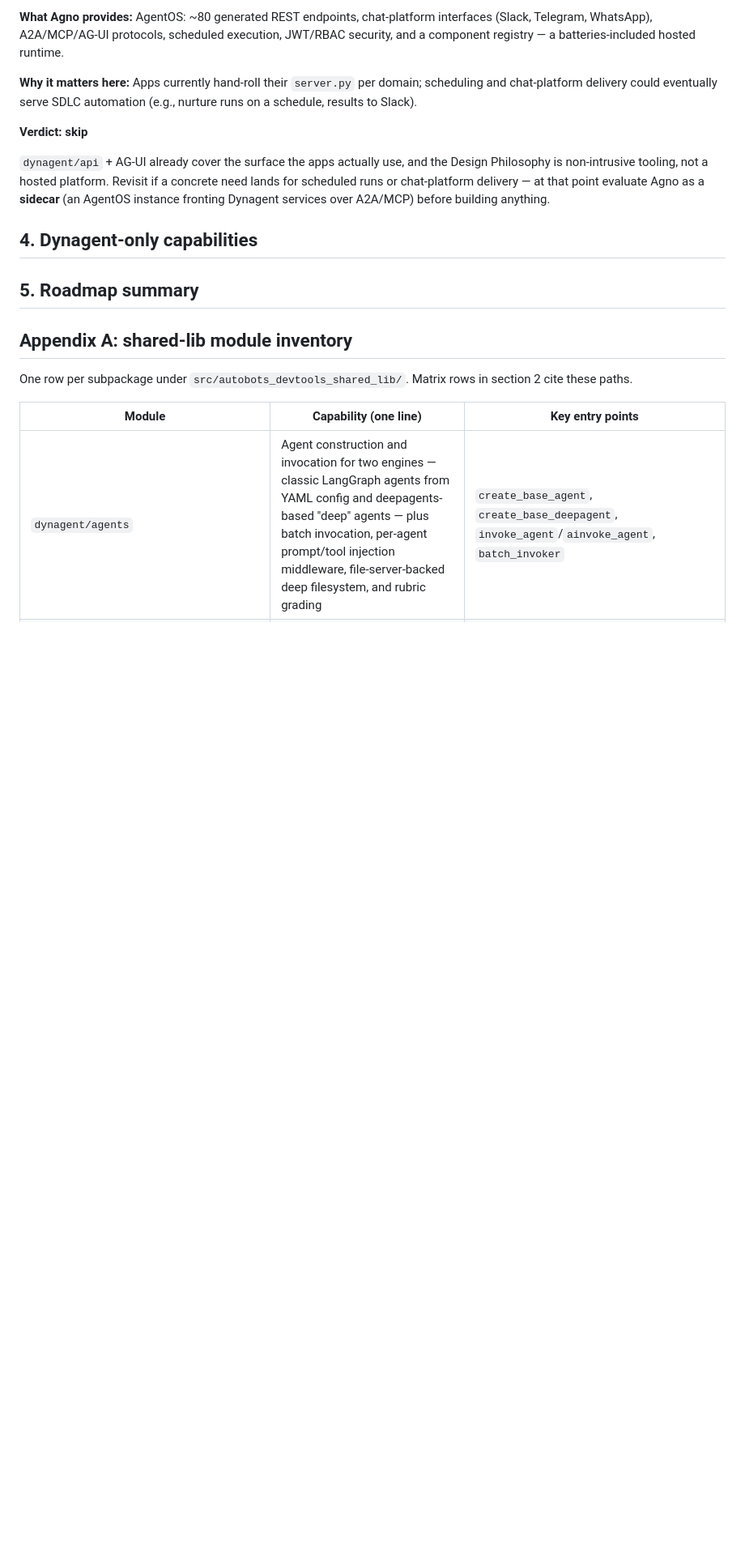
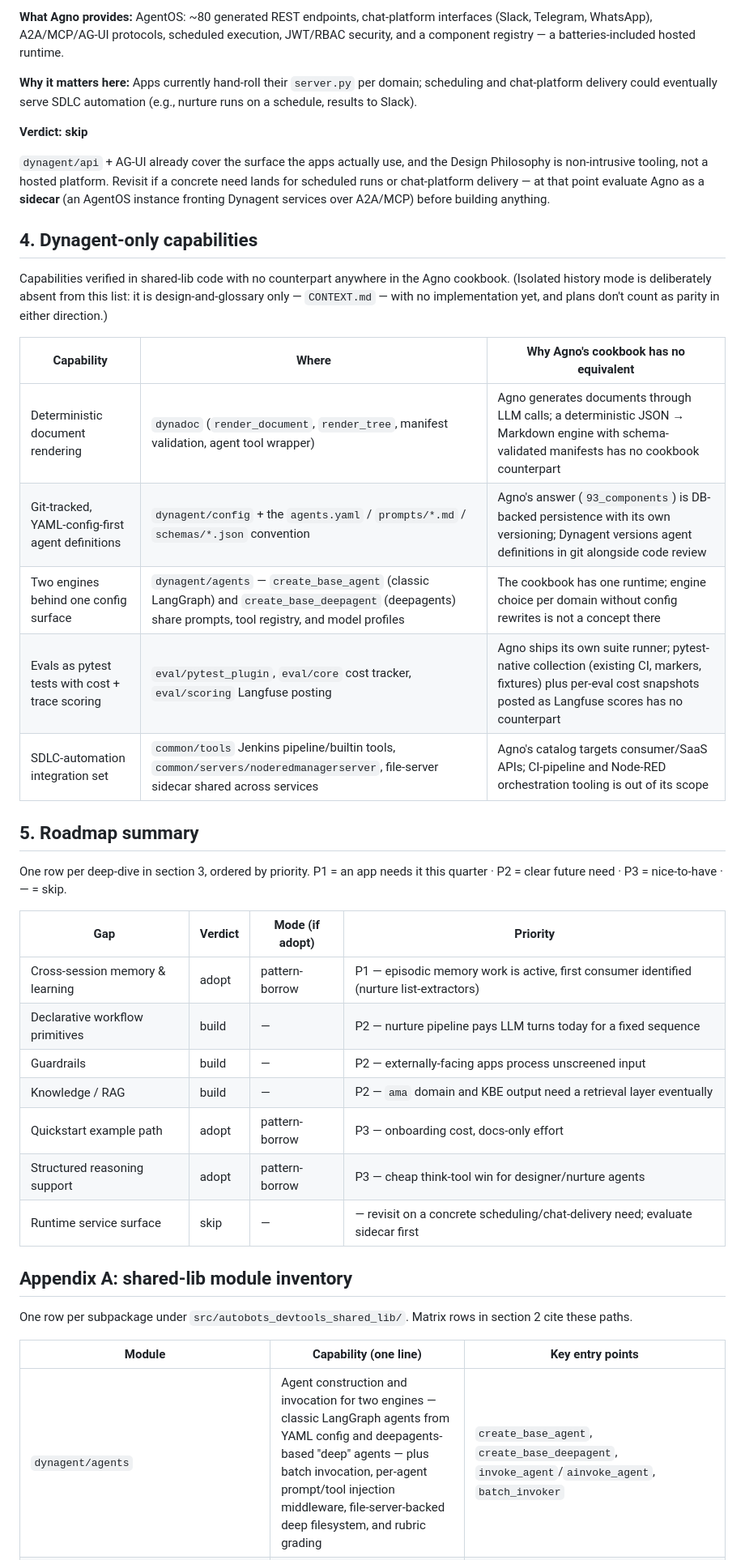
Before and after one commit to Pratishthan/autobots-devtools-shared-lib, a Markdown page: docs/design/agno-comparison.md, the part around the change. Shown at 81% size. Drawn GitHub-style; blank space fills up the shorter version.

Commit message:
docs: Dynagent-only capabilities and roadmap summary for Agno comparison
Co-Authored-By: Claude Fable 5 <noreply@anthropic.com>
Claude-Session: https://claude.ai/code/session_01BLPjCMeBB1esHvifikG8vk

```diff
--- a/docs/design/agno-comparison.md
+++ b/docs/design/agno-comparison.md
@@ -197,7 +197,32 @@ fronting Dynagent services over A2A/MCP) before building anything.
 
 ## 4. Dynagent-only capabilities
 
+Capabilities verified in shared-lib code with no counterpart anywhere in the Agno cookbook.
+(Isolated history mode is deliberately absent from this list: it is design-and-glossary only —
+`CONTEXT.md` — with no implementation yet, and plans don't count as parity in either direction.)
+
+| Capability | Where | Why Agno's cookbook has no equivalent |
+|-----------|-------|----------------------------------------|
+| Deterministic document rendering | `dynadoc` (`render_document`, `render_tree`, manifest validation, agent tool wrapper) | Agno generates documents through LLM calls; a deterministic JSON → Markdown engine with schema-validated manifests has no cookbook counterpart |
+| Git-tracked, YAML-config-first agent definitions | `dynagent/config` + the `agents.yaml` / `prompts/*.md` / `schemas/*.json` convention | Agno's answer (`93_components`) is DB-backed persistence with its own versioning; Dynagent versions agent definitions in git alongside code review |
+| Two engines behind one config surface | `dynagent/agents` — `create_base_agent` (classic LangGraph) and `create_base_deepagent` (deepagents) share prompts, tool registry, and model profiles | The cookbook has one runtime; engine choice per domain without config rewrites is not a concept there |
+| Evals as pytest tests with cost + trace scoring | `eval/pytest_plugin`, `eval/core` cost tracker, `eval/scoring` Langfuse posting | Agno ships its own suite runner; pytest-native collection (existing CI, markers, fixtures) plus per-eval cost snapshots posted as Langfuse scores has no counterpart |
+| SDLC-automation integration set | `common/tools` Jenkins pipeline/builtin tools, `common/servers/noderedmanagerserver`, file-server sidecar shared across services | Agno's catalog targets consumer/SaaS APIs; CI-pipeline and Node-RED orchestration tooling is out of its scope |
+
 ## 5. Roadmap summary
+
+One row per deep-dive in section 3, ordered by priority. P1 = an app needs it this quarter ·
+P2 = clear future need · P3 = nice-to-have · — = skip.
+
+| Gap | Verdict | Mode (if adopt) | Priority |
+|-----|---------|-----------------|----------|
+| Cross-session memory & learning | adopt | pattern-borrow | P1 — episodic memory work is active, first consumer identified (nurture list-extractors) |
+| Declarative workflow primitives | build | — | P2 — nurture pipeline pays LLM turns today for a fixed sequence |
+| Guardrails | build | — | P2 — externally-facing apps process unscreened input |
+| Knowledge / RAG | build | — | P2 — `ama` domain and KBE output need a retrieval layer eventually |
+| Quickstart example path | adopt | pattern-borrow | P3 — onboarding cost, docs-only effort |
+| Structured reasoning support | adopt | pattern-borrow | P3 — cheap think-tool win for designer/nurture agents |
+| Runtime service surface | skip | — | — revisit on a concrete scheduling/chat-delivery need; evaluate sidecar first |
 
 ## Appendix A: shared-lib module inventory
 
```
